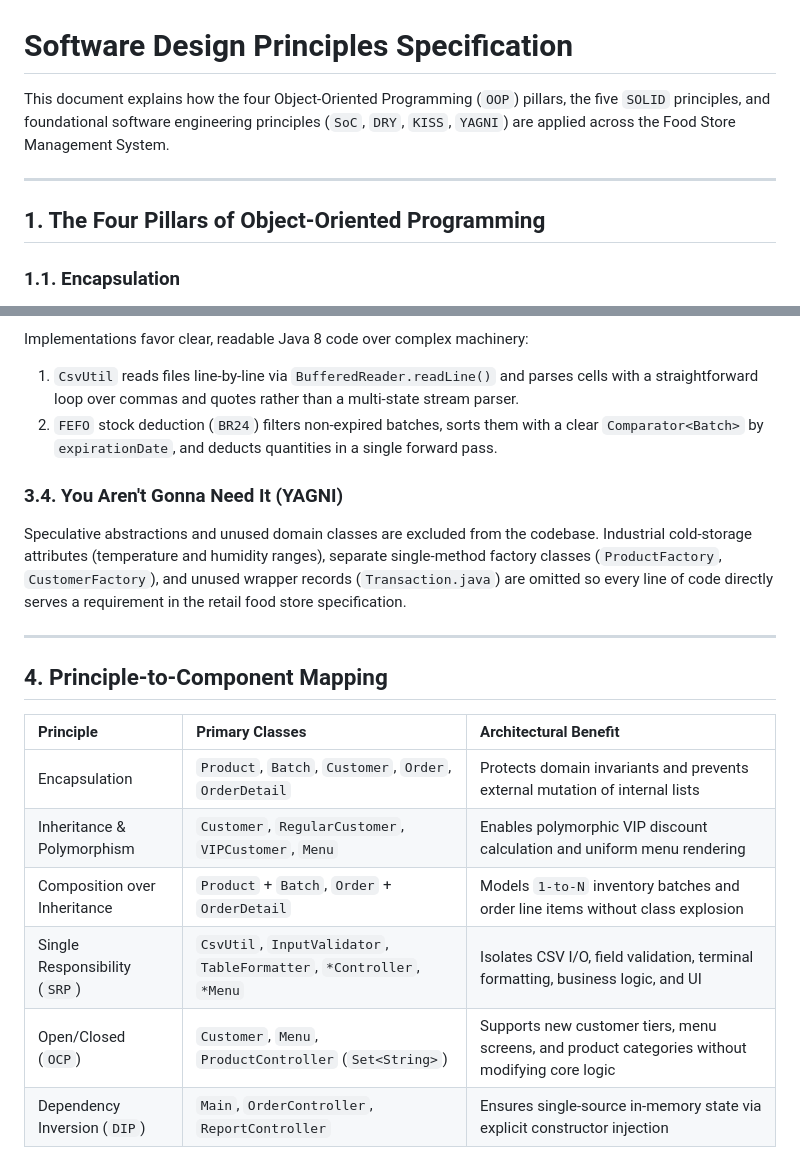
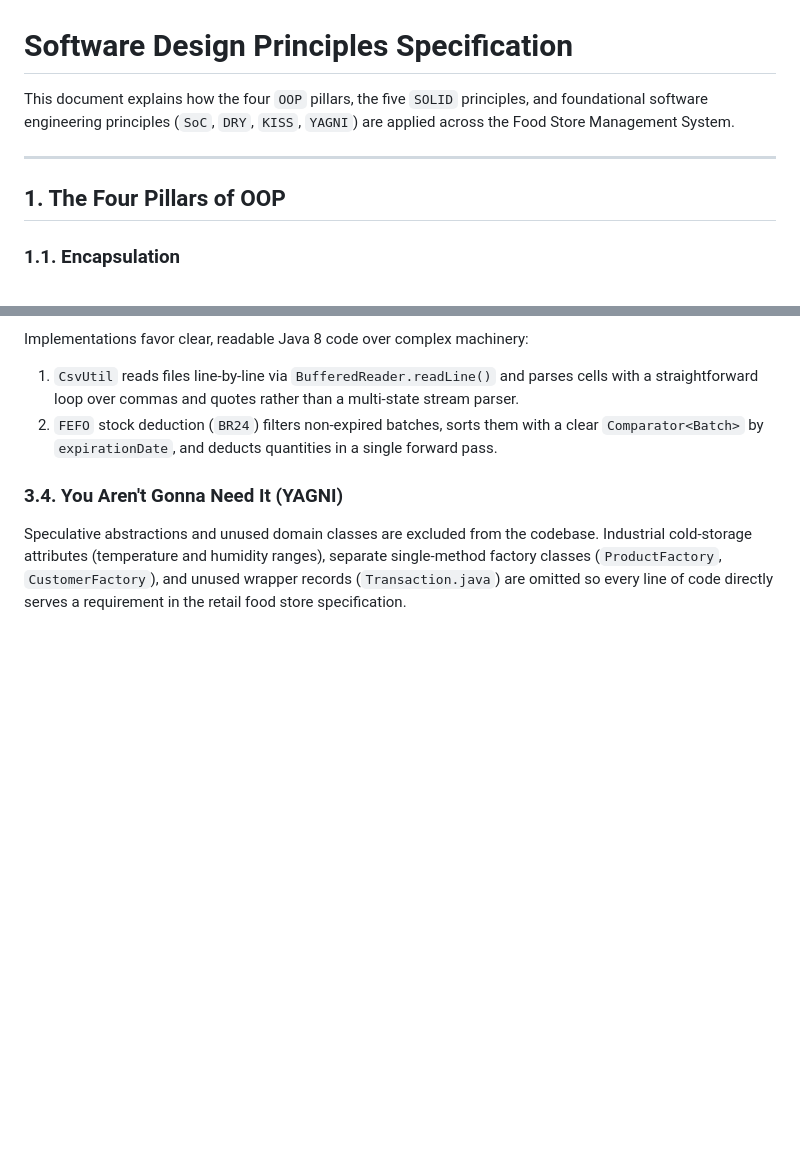
Before and after one commit to naipret/fptu-pro192-food-store-management, a Markdown page: docs/DESIGN_PRINCIPLES.md, 2 parts joined by grey strips. Rendered like a GitHub page; blank space fills up the shorter version.

Commit message:
fix(docs): update design patterns and principles for clarity and consistency

```diff
--- a/docs/DESIGN_PRINCIPLES.md
+++ b/docs/DESIGN_PRINCIPLES.md
@@ -1,10 +1,10 @@
 # Software Design Principles Specification
 
-This document explains how the four Object-Oriented Programming (`OOP`) pillars, the five `SOLID` principles, and foundational software engineering principles (`SoC`, `DRY`, `KISS`, `YAGNI`) are applied across the Food Store Management System.
+This document explains how the four `OOP` pillars, the five `SOLID` principles, and foundational software engineering principles (`SoC`, `DRY`, `KISS`, `YAGNI`) are applied across the Food Store Management System.
 
 ---
 
-## 1. The Four Pillars of Object-Oriented Programming
+## 1. The Four Pillars of OOP
 
 ### 1.1. Encapsulation
 
@@ -97,16 +97,3 @@ Implementations favor clear, readable Java 8 code over complex machinery:
 ### 3.4. You Aren't Gonna Need It (YAGNI)
 
 Speculative abstractions and unused domain classes are excluded from the codebase. Industrial cold-storage attributes (temperature and humidity ranges), separate single-method factory classes (`ProductFactory`, `CustomerFactory`), and unused wrapper records (`Transaction.java`) are omitted so every line of code directly serves a requirement in the retail food store specification.
-
----
-
-## 4. Principle-to-Component Mapping
-
-| Principle | Primary Classes | Architectural Benefit |
-| :--- | :--- | :--- |
-| Encapsulation | `Product`, `Batch`, `Customer`, `Order`, `OrderDetail` | Protects domain invariants and prevents external mutation of internal lists |
-| Inheritance & Polymorphism | `Customer`, `RegularCustomer`, `VIPCustomer`, `Menu` | Enables polymorphic VIP discount calculation and uniform menu rendering |
-| Composition over Inheritance | `Product` + `Batch`, `Order` + `OrderDetail` | Models `1-to-N` inventory batches and order line items without class explosion |
-| Single Responsibility (`SRP`) | `CsvUtil`, `InputValidator`, `TableFormatter`, `*Controller`, `*Menu` | Isolates CSV I/O, field validation, terminal formatting, business logic, and UI |
-| Open/Closed (`OCP`) | `Customer`, `Menu`, `ProductController` (`Set<String>`) | Supports new customer tiers, menu screens, and product categories without modifying core logic |
-| Dependency Inversion (`DIP`) | `Main`, `OrderController`, `ReportController` | Ensures single-source in-memory state via explicit constructor injection |
```
Also changed, not shown: docs/DESIGN_PATTERNS.md (+4 -4 lines), docs/UI_SPECIFICATION.md (+15 -15 lines).
